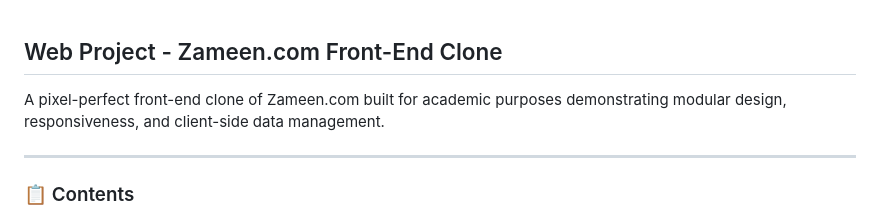
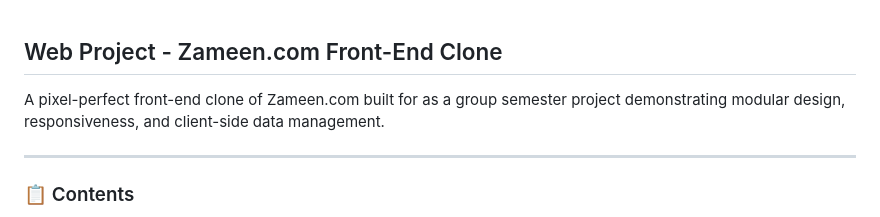
Before and after one commit to SyedAbdullah01/web-project, a Markdown page: README.md, the part around the change. Drawn GitHub-style.

```diff
--- a/README.md
+++ b/README.md
@@ -1,6 +1,6 @@
 ## Web Project - Zameen.com Front-End Clone
 
-A pixel-perfect front-end clone of Zameen.com built for academic purposes demonstrating modular design, responsiveness, and client-side data management.
+A pixel-perfect front-end clone of Zameen.com built for as a group semester project demonstrating modular design, responsiveness, and client-side data management.
 
 ---
 
```
